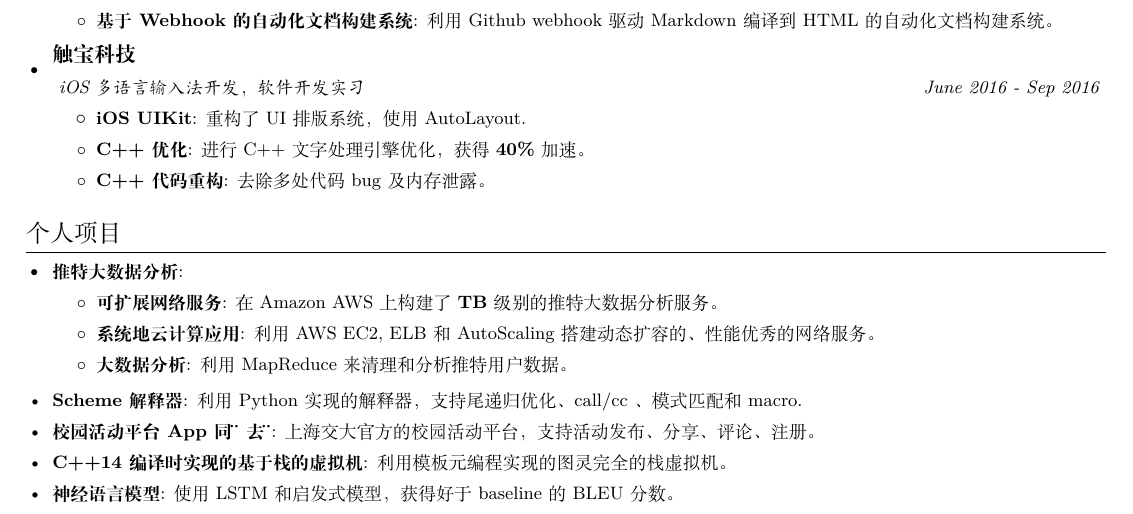
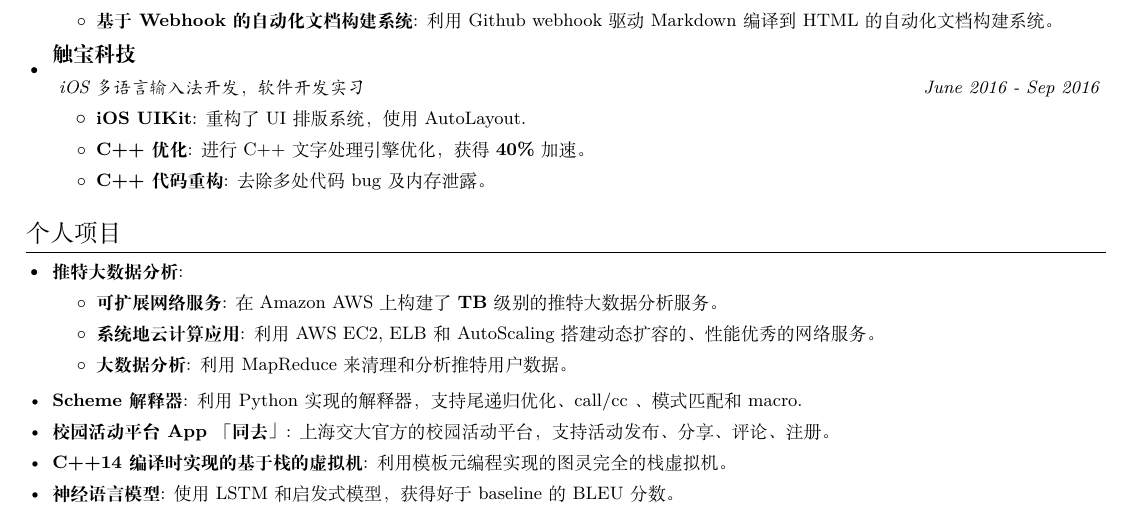
Before and after one commit to xplorld/resume, a LaTeX document (cn.tex): part of the page, cut so that both start at the same text. Compiled offline with XeLaTeX.

Commit message:
fix typo

```diff
--- a/cn.tex
+++ b/cn.tex
@@ -180,7 +180,7 @@
 
 \resumeSubItem{Scheme 解释器}
 {利用 Python 实现的解释器，支持尾递归优化、call/cc 、模式匹配和 macro.}
-\resumeSubItem{校园活动平台 App \"同去\"}
+\resumeSubItem{校园活动平台 App 「同去」}
 {上海交大官方的校园活动平台，支持活动发布、分享、评论、注册。}
 \resumeSubItem{C++14 编译时实现的基于栈的虚拟机}
 {利用模板元编程实现的图灵完全的栈虚拟机。}
```
Also changed, not shown: cn.pdf.
